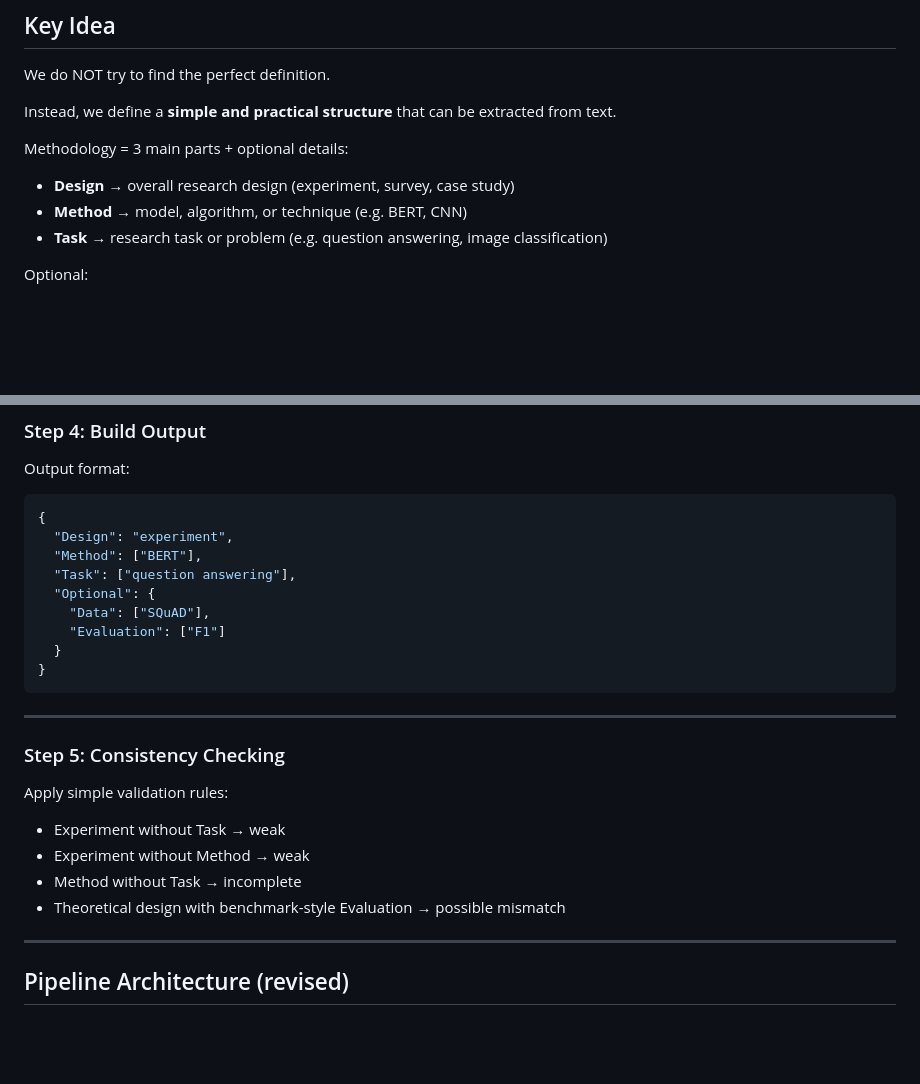
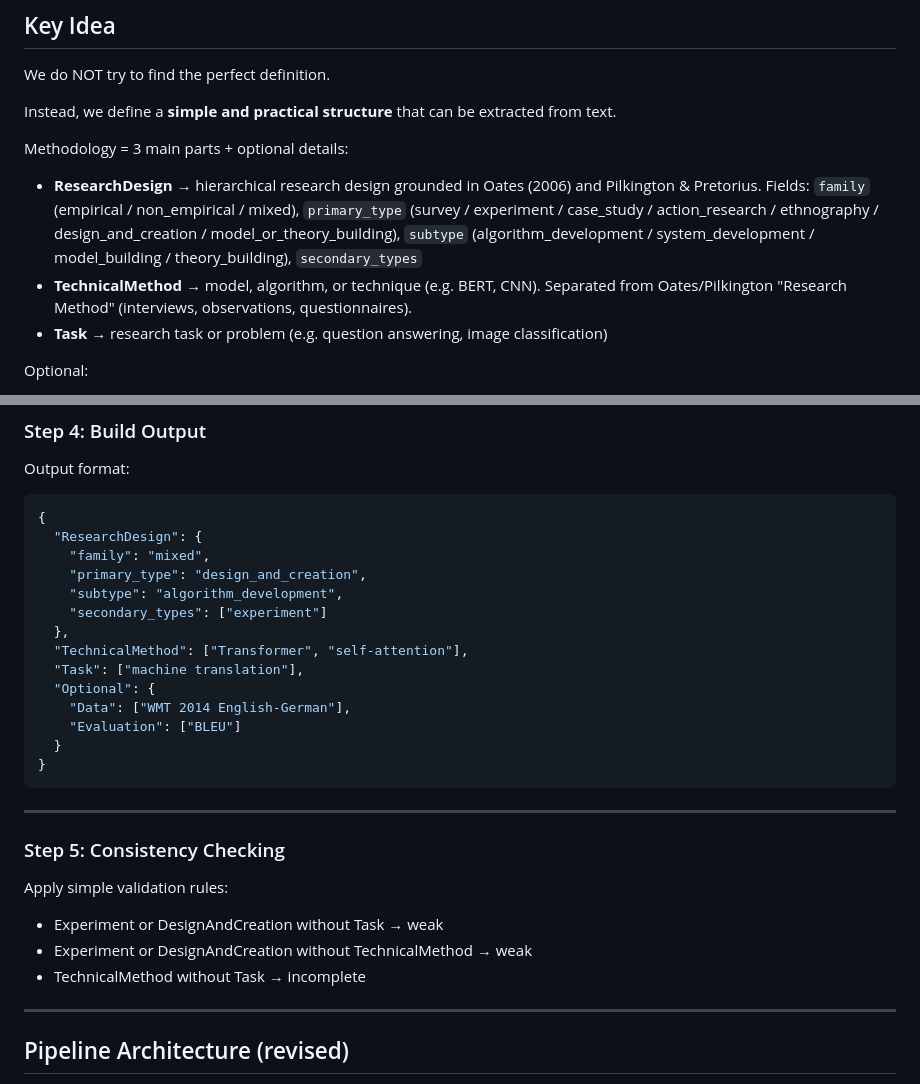
Before and after one commit to sanemat/uol-fp, a Markdown page: proto1/memo.md, 2 parts joined by grey strips. GitHub-like rendering; blank space fills up the shorter version.

Commit message:
docs: update todo and memo to reflect ResearchDesign + TechnicalMethod schema
Co-Authored-By: Claude Sonnet 4.6 <noreply@anthropic.com>

````diff
--- a/proto1/memo.md
+++ b/proto1/memo.md
@@ -20,8 +20,8 @@ Instead, we define a **simple and practical structure** that can be extracted fr
 
 Methodology = 3 main parts + optional details:
 
-* **Design** → overall research design (experiment, survey, case study)
-* **Method** → model, algorithm, or technique (e.g. BERT, CNN)
+* **ResearchDesign** → hierarchical research design grounded in Oates (2006) and Pilkington & Pretorius. Fields: `family` (empirical / non_empirical / mixed), `primary_type` (survey / experiment / case_study / action_research / ethnography / design_and_creation / model_or_theory_building), `subtype` (algorithm_development / system_development / model_building / theory_building), `secondary_types`
+* **TechnicalMethod** → model, algorithm, or technique (e.g. BERT, CNN). Separated from Oates/Pilkington "Research Method" (interviews, observations, questionnaires).
 * **Task** → research task or problem (e.g. question answering, image classification)
 
 Optional:
@@ -82,12 +82,17 @@ Output format:
 
 ```json
 {
-  "Design": "experiment",
-  "Method": ["BERT"],
-  "Task": ["question answering"],
+  "ResearchDesign": {
+    "family": "mixed",
+    "primary_type": "design_and_creation",
+    "subtype": "algorithm_development",
+    "secondary_types": ["experiment"]
+  },
+  "TechnicalMethod": ["Transformer", "self-attention"],
+  "Task": ["machine translation"],
   "Optional": {
-    "Data": ["SQuAD"],
-    "Evaluation": ["F1"]
+    "Data": ["WMT 2014 English-German"],
+    "Evaluation": ["BLEU"]
   }
 }
 ```
@@ -98,10 +103,9 @@ Output format:
 
 Apply simple validation rules:
 
-* Experiment without Task → weak
-* Experiment without Method → weak
-* Method without Task → incomplete
-* Theoretical design with benchmark-style Evaluation → possible mismatch
+* Experiment or DesignAndCreation without Task → weak
+* Experiment or DesignAndCreation without TechnicalMethod → weak
+* TechnicalMethod without Task → incomplete
 
 ---
 
````
Also changed, not shown: proto1/todo.md (+15 -3 lines).
